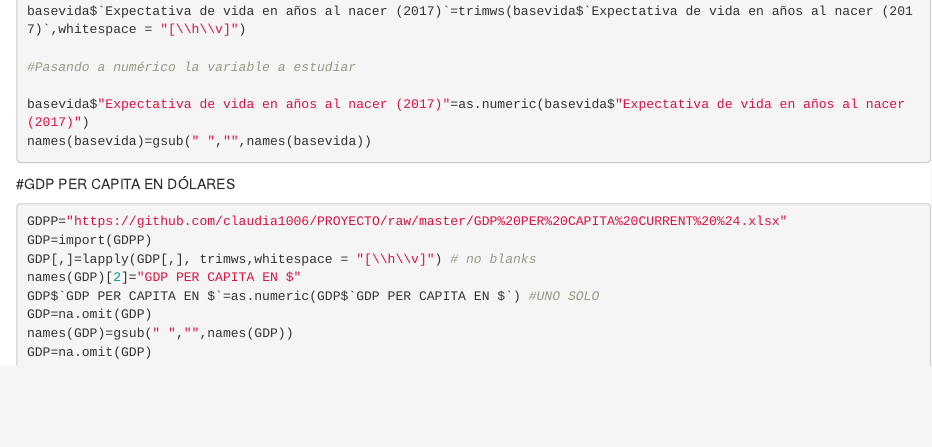
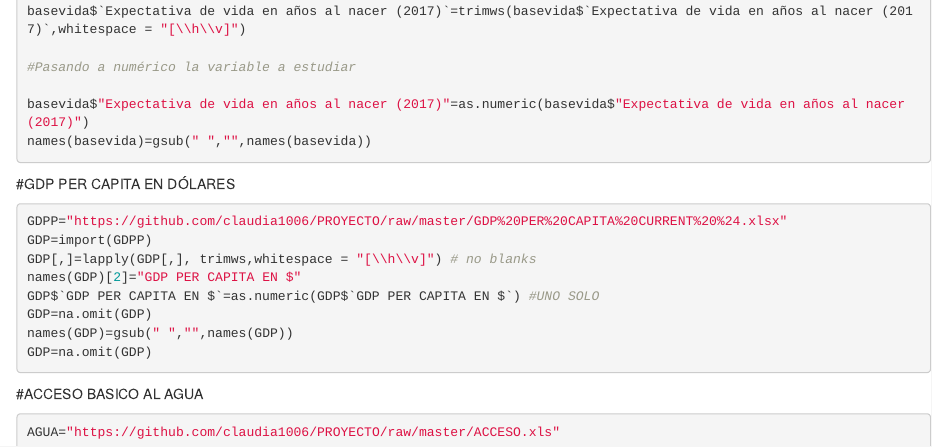
Before and after one commit to Alfredo-Espinoza/Trabajo-final-de-estadistica, an R Markdown document (Estadistica trabajo final.Rmd): the page in a window 1100 px wide, from 2050 px down. Rendered offline with R 4.5, knitr and Pandoc, with nearby package versions; the code chunks are not run, so their results and figures are left out.

Commit message:
base buscada por adriano

````diff
--- a/Estadistica trabajo final.Rmd
+++ b/Estadistica trabajo final.Rmd
@@ -137,3 +137,8 @@ GDP=na.omit(GDP)
 names(GDP)=gsub(" ","",names(GDP))
 GDP=na.omit(GDP)
 ```
+
+#ACCESO BASICO AL AGUA
+
+```{r}
+AGUA="https://github.com/claudia1006/PROYECTO/raw/master/ACCESO.xls"
````
